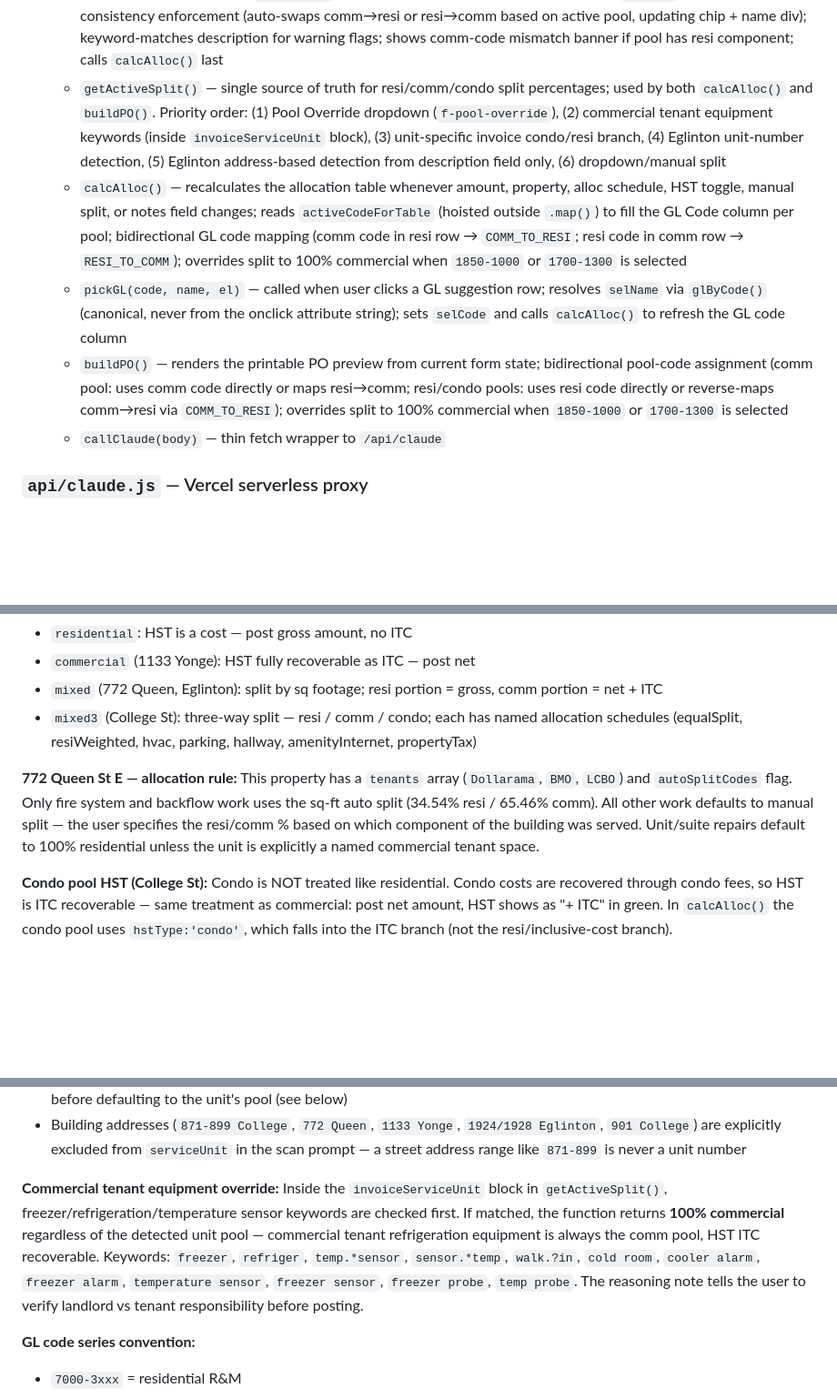
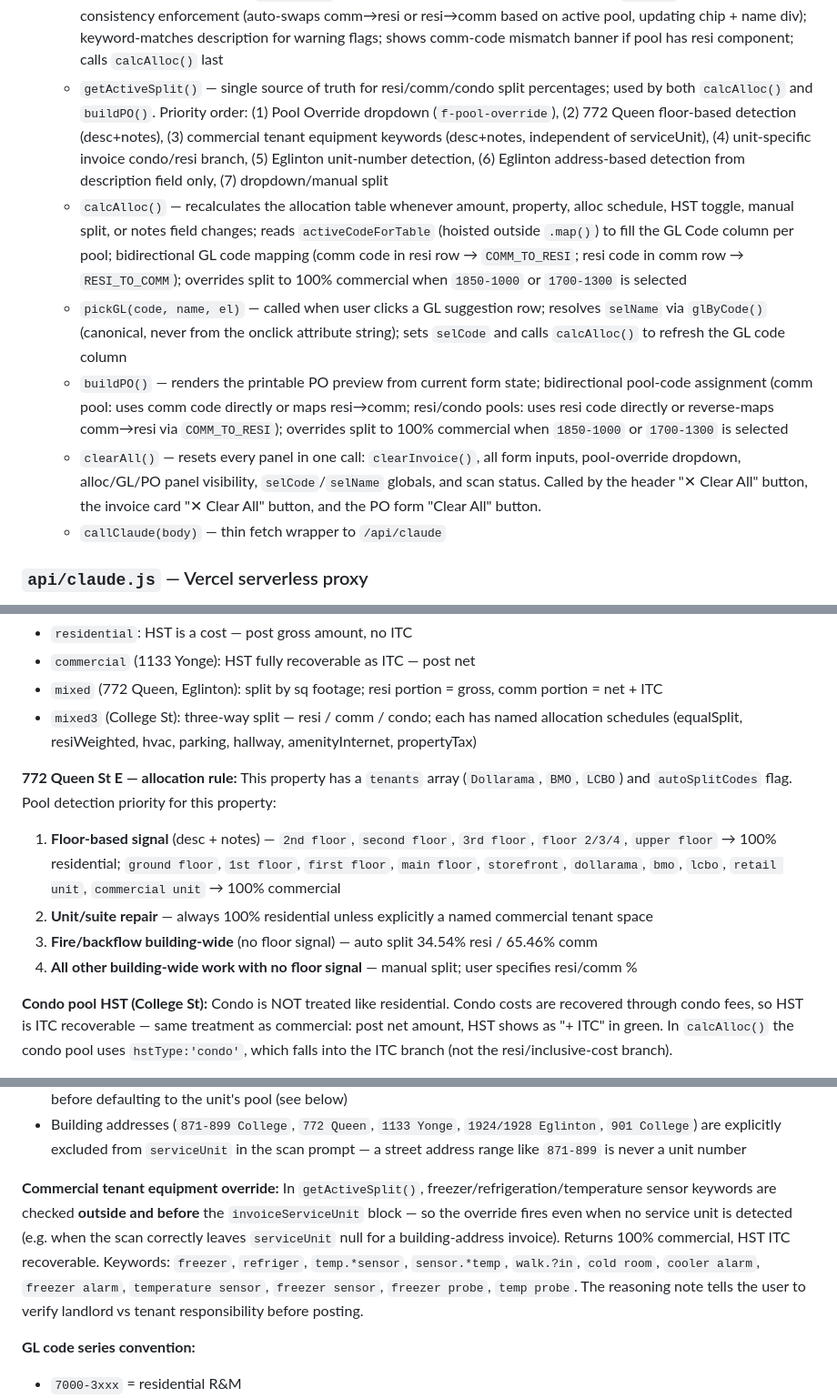
Before and after one commit to aperchina/po-gl-coding-assistant, a Markdown page: CLAUDE.md, 3 parts joined by grey strips. Shown at 91% size. Rendered like a GitHub page; blank space fills up the shorter version.

Commit message:
docs: update CLAUDE.md — clearAll, 772 Queen floor detection, equipment override location fix
Co-Authored-By: Claude Sonnet 4.6 <noreply@anthropic.com>

```diff
--- a/CLAUDE.md
+++ b/CLAUDE.md
@@ -48,10 +48,11 @@ One large file containing HTML, CSS, and JavaScript. No framework, no bundler. K
 - **JS functions** (lines 680–1380):
   - `scanInvoice()` — sends base64 file to Claude; parses JSON response into form fields; sets `invoiceServiceUnit` / `invoiceUnitPool` globals; auto-selects `parking` allocation at College St when description contains garage door keywords; auto-triggers `suggestGL()`. Scan prompt contains an explicit `BUILDING ADDRESSES ARE NEVER SERVICE UNITS` block listing all known building addresses (College St street numbers, Queen/Yonge/Eglinton/901 College) so the model never sets them as `serviceUnit`.
   - `suggestGL()` — sends description + property context + notes field (`LOCATION/NOTES`) to Claude; GL panel renders with canonical names from `glByCode()` (never from the model's JSON); after setting `selCode`, runs GL series consistency enforcement (auto-swaps comm→resi or resi→comm based on active pool, updating chip + name div); keyword-matches description for warning flags; shows comm-code mismatch banner if pool has resi component; calls `calcAlloc()` last
-  - `getActiveSplit()` — single source of truth for resi/comm/condo split percentages; used by both `calcAlloc()` and `buildPO()`. Priority order: (1) Pool Override dropdown (`f-pool-override`), (2) commercial tenant equipment keywords (inside `invoiceServiceUnit` block), (3) unit-specific invoice condo/resi branch, (4) Eglinton unit-number detection, (5) Eglinton address-based detection from description field only, (6) dropdown/manual split
+  - `getActiveSplit()` — single source of truth for resi/comm/condo split percentages; used by both `calcAlloc()` and `buildPO()`. Priority order: (1) Pool Override dropdown (`f-pool-override`), (2) 772 Queen floor-based detection (desc+notes), (3) commercial tenant equipment keywords (desc+notes, independent of serviceUnit), (4) unit-specific invoice condo/resi branch, (5) Eglinton unit-number detection, (6) Eglinton address-based detection from description field only, (7) dropdown/manual split
   - `calcAlloc()` — recalculates the allocation table whenever amount, property, alloc schedule, HST toggle, manual split, or notes field changes; reads `activeCodeForTable` (hoisted outside `.map()`) to fill the GL Code column per pool; bidirectional GL code mapping (comm code in resi row → `COMM_TO_RESI`; resi code in comm row → `RESI_TO_COMM`); overrides split to 100% commercial when `1850-1000` or `1700-1300` is selected
   - `pickGL(code, name, el)` — called when user clicks a GL suggestion row; resolves `selName` via `glByCode()` (canonical, never from the onclick attribute string); sets `selCode` and calls `calcAlloc()` to refresh the GL code column
   - `buildPO()` — renders the printable PO preview from current form state; bidirectional pool-code assignment (comm pool: uses comm code directly or maps resi→comm; resi/condo pools: uses resi code directly or reverse-maps comm→resi via `COMM_TO_RESI`); overrides split to 100% commercial when `1850-1000` or `1700-1300` is selected
+  - `clearAll()` — resets every panel in one call: `clearInvoice()`, all form inputs, pool-override dropdown, alloc/GL/PO panel visibility, `selCode`/`selName` globals, and scan status. Called by the header "✕ Clear All" button, the invoice card "✕ Clear All" button, and the PO form "Clear All" button.
   - `callClaude(body)` — thin fetch wrapper to `/api/claude`
 
 ### `api/claude.js` — Vercel serverless proxy
@@ -66,7 +67,11 @@ Accepts POST, transforms any `{type:"image", media_type:"application/pdf"}` bloc
 - `mixed3` (College St): three-way split — resi / comm / condo; each has named allocation schedules (equalSplit, resiWeighted, hvac, parking, hallway, amenityInternet, propertyTax)
 
 **772 Queen St E — allocation rule:**
-This property has a `tenants` array (`Dollarama`, `BMO`, `LCBO`) and `autoSplitCodes` flag. Only fire system and backflow work uses the sq-ft auto split (34.54% resi / 65.46% comm). All other work defaults to manual split — the user specifies the resi/comm % based on which component of the building was served. Unit/suite repairs default to 100% residential unless the unit is explicitly a named commercial tenant space.
+This property has a `tenants` array (`Dollarama`, `BMO`, `LCBO`) and `autoSplitCodes` flag. Pool detection priority for this property:
+1. **Floor-based signal** (desc + notes) — `2nd floor`, `second floor`, `3rd floor`, `floor 2/3/4`, `upper floor` → 100% residential; `ground floor`, `1st floor`, `first floor`, `main floor`, `storefront`, `dollarama`, `bmo`, `lcbo`, `retail unit`, `commercial unit` → 100% commercial
+2. **Unit/suite repair** — always 100% residential unless explicitly a named commercial tenant space
+3. **Fire/backflow building-wide** (no floor signal) — auto split 34.54% resi / 65.46% comm
+4. **All other building-wide work with no floor signal** — manual split; user specifies resi/comm %
 
 **Condo pool HST (College St):**
 Condo is NOT treated like residential. Condo costs are recovered through condo fees, so HST is ITC recoverable — same treatment as commercial: post net amount, HST shows as "+ ITC" in green. In `calcAlloc()` the condo pool uses `hstType:'condo'`, which falls into the ITC branch (not the resi/inclusive-cost branch).
@@ -83,7 +88,7 @@ Condo is NOT treated like residential. Condo costs are recovered through condo f
 - Building addresses (`871-899 College`, `772 Queen`, `1133 Yonge`, `1924/1928 Eglinton`, `901 College`) are explicitly excluded from `serviceUnit` in the scan prompt — a street address range like `871-899` is never a unit number
 
 **Commercial tenant equipment override:**
-Inside the `invoiceServiceUnit` block in `getActiveSplit()`, freezer/refrigeration/temperature sensor keywords are checked first. If matched, the function returns **100% commercial** regardless of the detected unit pool — commercial tenant refrigeration equipment is always the comm pool, HST ITC recoverable. Keywords: `freezer`, `refriger`, `temp.*sensor`, `sensor.*temp`, `walk.?in`, `cold room`, `cooler alarm`, `freezer alarm`, `temperature sensor`, `freezer sensor`, `freezer probe`, `temp probe`. The reasoning note tells the user to verify landlord vs tenant responsibility before posting.
+In `getActiveSplit()`, freezer/refrigeration/temperature sensor keywords are checked **outside and before** the `invoiceServiceUnit` block — so the override fires even when no service unit is detected (e.g. when the scan correctly leaves `serviceUnit` null for a building-address invoice). Returns 100% commercial, HST ITC recoverable. Keywords: `freezer`, `refriger`, `temp.*sensor`, `sensor.*temp`, `walk.?in`, `cold room`, `cooler alarm`, `freezer alarm`, `temperature sensor`, `freezer sensor`, `freezer probe`, `temp probe`. The reasoning note tells the user to verify landlord vs tenant responsibility before posting.
 
 **GL code series convention:**
 - `7000-3xxx` = residential R&M
```
